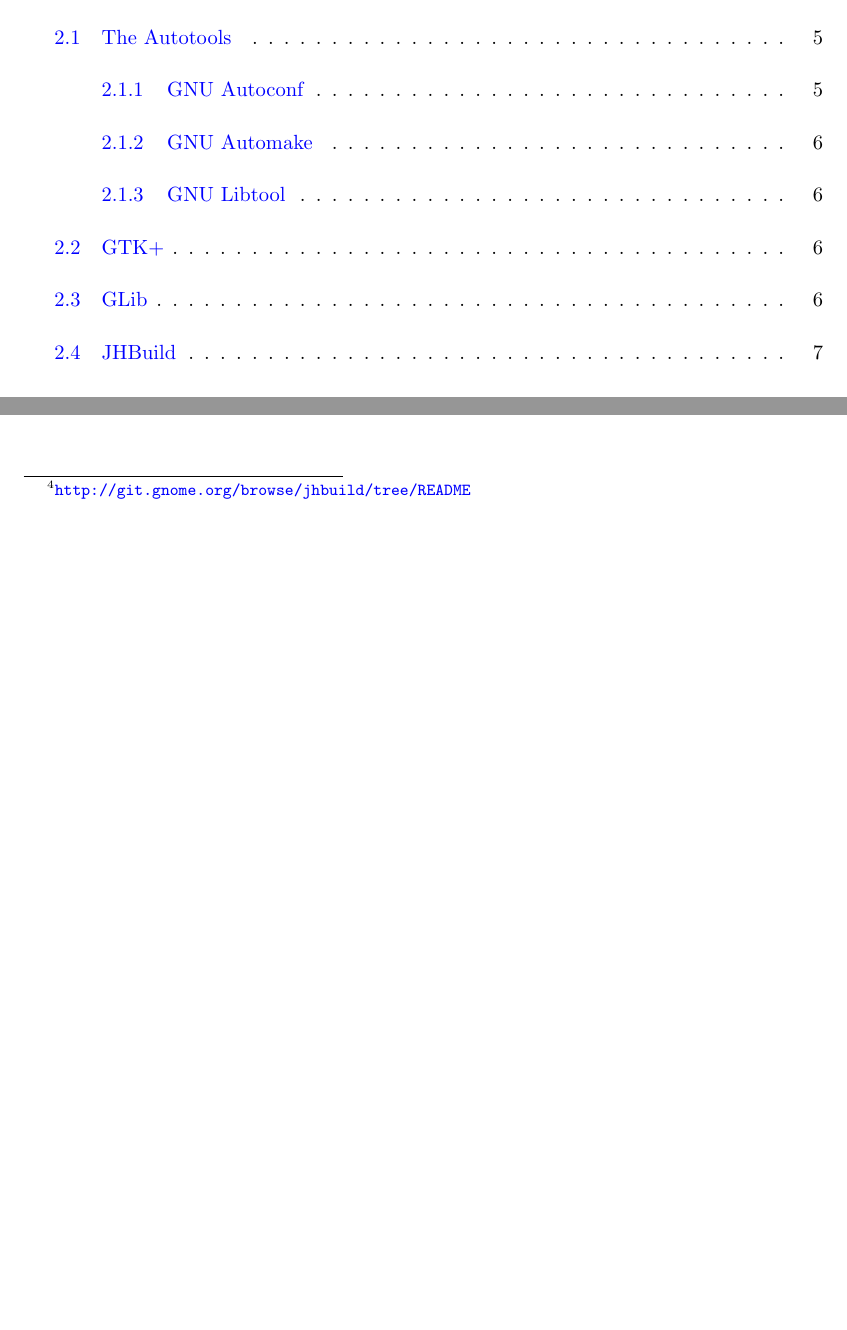
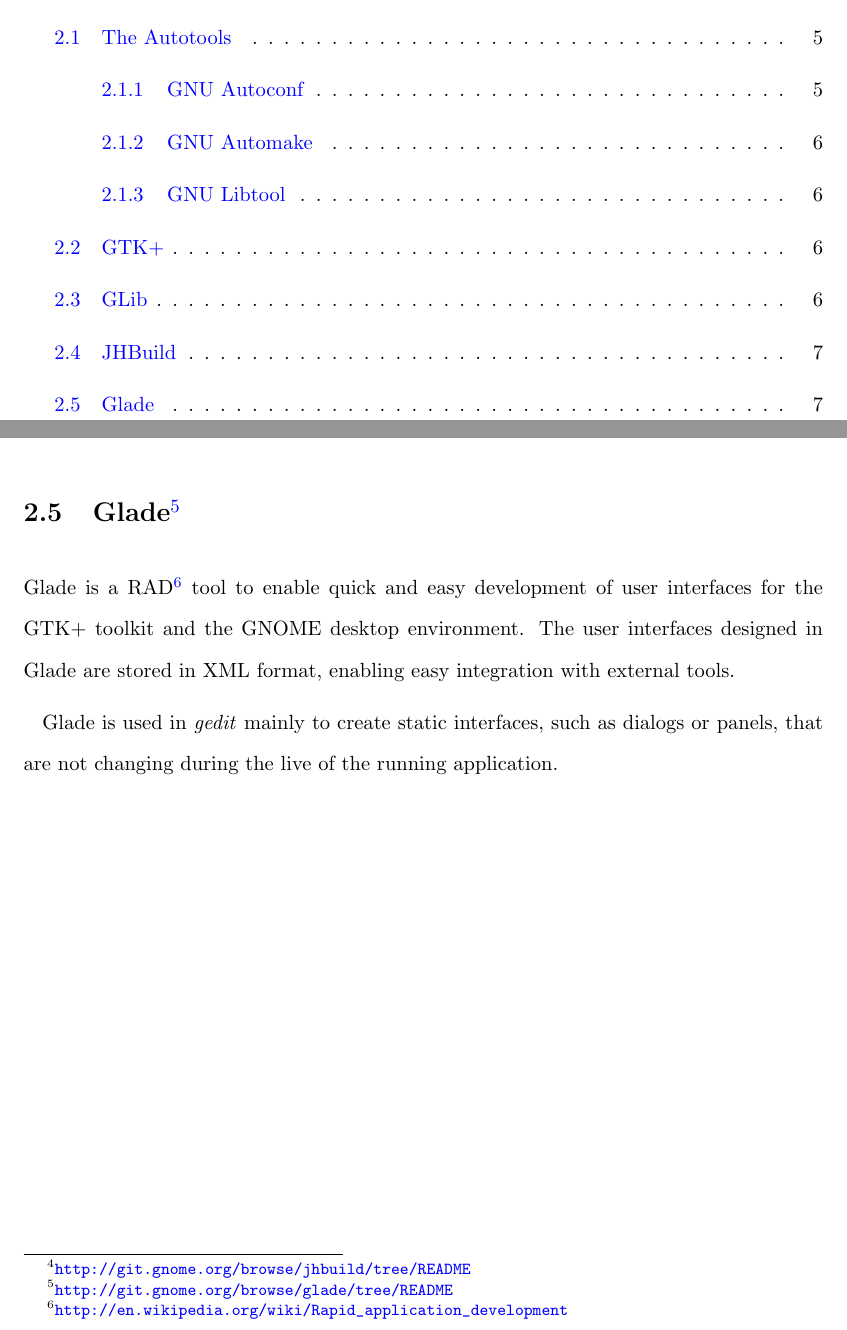
Before and after one commit to nacho/project-doc, a LaTeX thesis (main.tex, which reads technologies/glade.tex): two parts of pages 3 and 15 of 15, joined at a grey line, cut so that both start at the same text, the shorter picture padded with empty space. Compiled offline with pdfLaTeX.

Commit message:
Add glade section

```diff
--- /dev/null
+++ b/technologies/glade.tex
@@ -0,0 +1,7 @@
+% mainfile:../main.tex
+
+\section[Glade]{Glade\footnote{\url{http://git.gnome.org/browse/glade/tree/README}}}\label{Glade}
+
+Glade is a RAD\footnote{\url{http://en.wikipedia.org/wiki/Rapid_application_development}} tool to enable quick and easy development of user interfaces for the GTK+ toolkit and the GNOME desktop environment. The user interfaces designed in Glade are stored in XML format, enabling easy integration with external tools.
+
+Glade is used in \emph{gedit} mainly to create static interfaces, such as dialogs or panels, that are not changing during the live of the running application.
```
Also changed, not shown: technologies.tex (+1 -0 lines).
